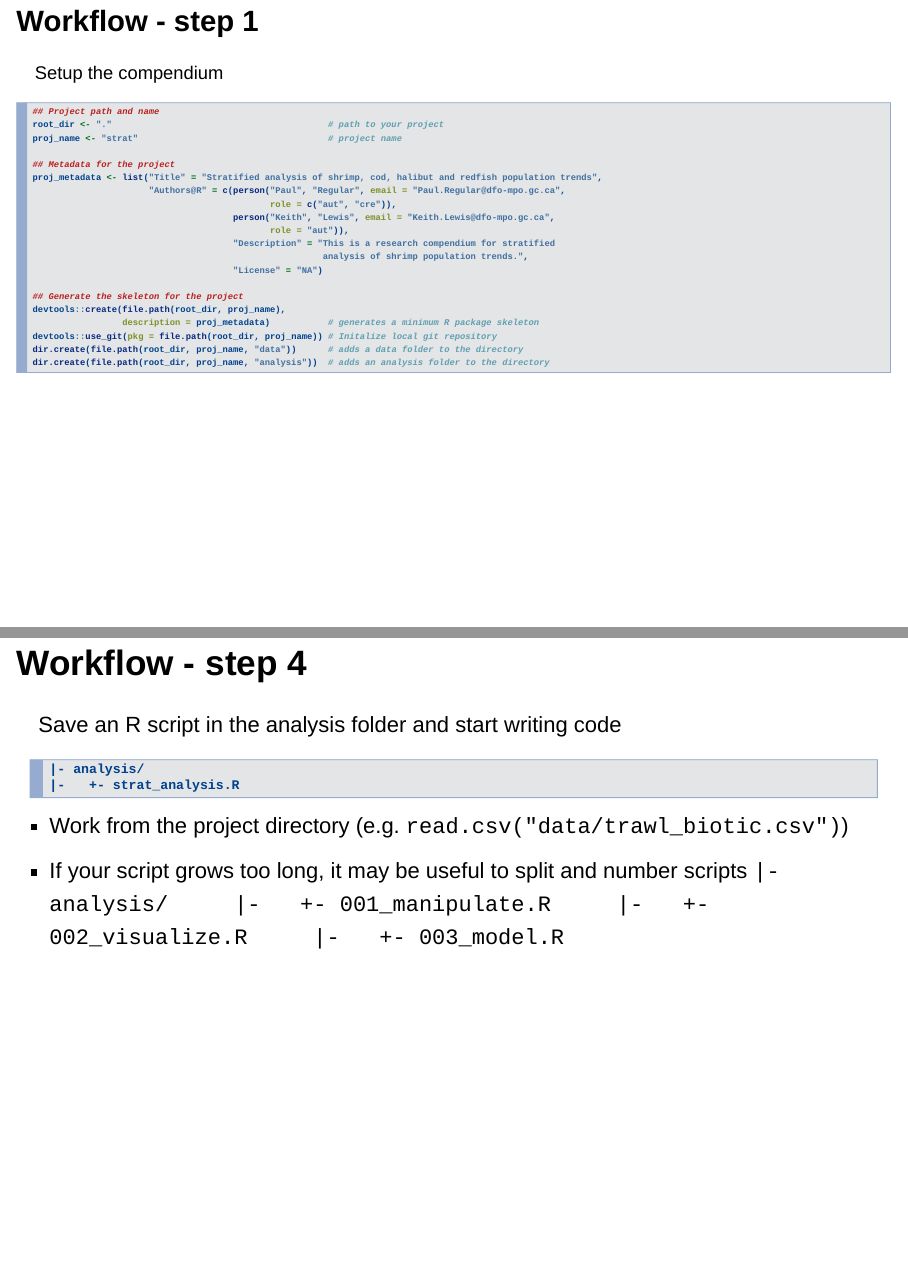
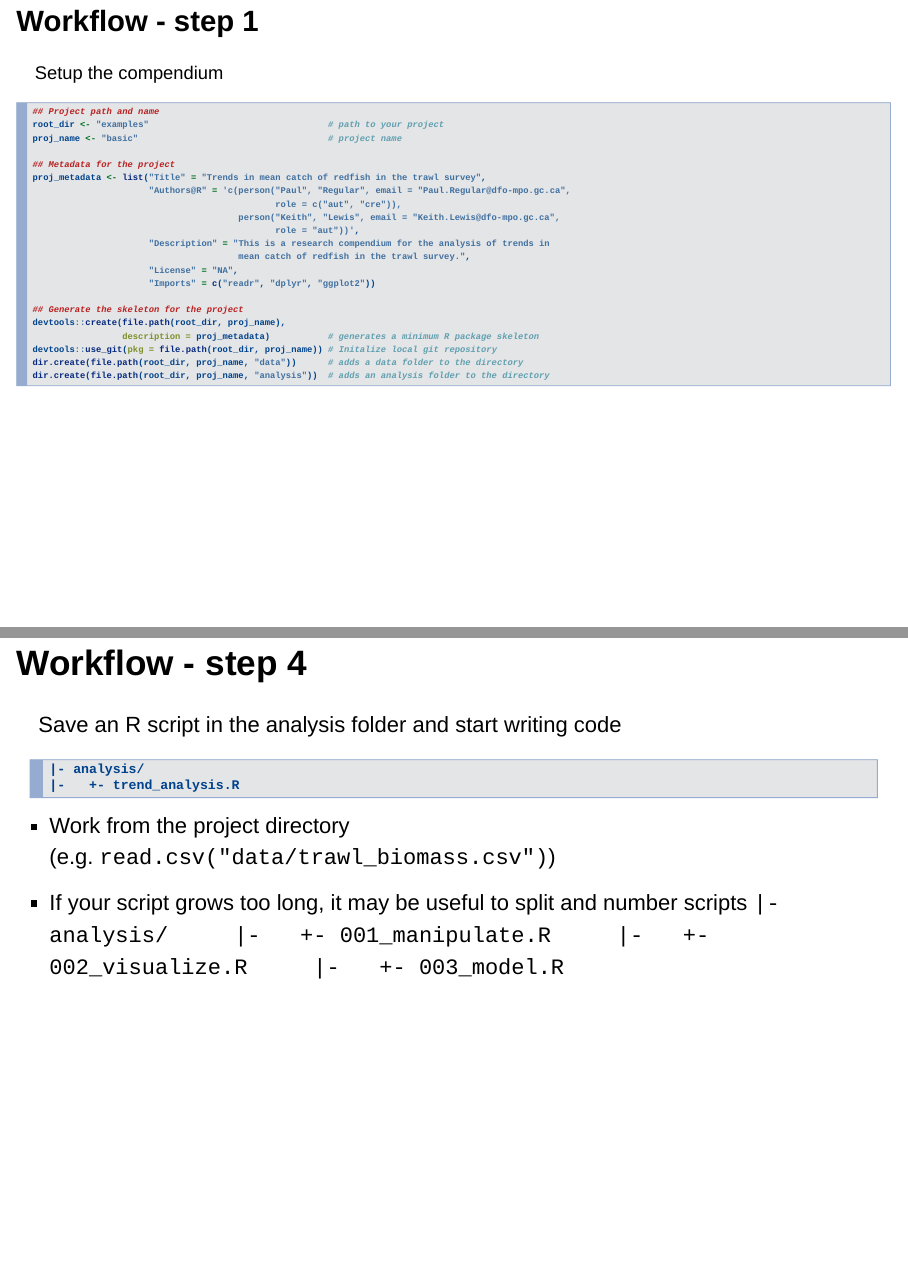
Before and after one commit to adsmithca/DFO_R_workshops, an R Markdown document (dfo_rproj_workshop/presentations/intro.Rmd): pages 18 and 21 of 24, joined at a grey line. Rendered offline with R 4.5, knitr and Pandoc, with nearby package versions; drawn as Slidy slides in place of the format the file asks for.

Commit message:
Add examples: skeleton and basic

````diff
--- a/dfo_rproj_workshop/presentations/intro.Rmd
+++ b/dfo_rproj_workshop/presentations/intro.Rmd
@@ -148,18 +148,19 @@ Setup the compendium
 ```{r, eval=FALSE}
 
 ## Project path and name
-root_dir <- "."                                         # path to your project
-proj_name <- "strat"                                    # project name
+root_dir <- "examples"                                  # path to your project
+proj_name <- "basic"                                    # project name
 
 ## Metadata for the project
-proj_metadata <- list("Title" = "Stratified analysis of shrimp, cod, halibut and redfish population trends",
-                      "Authors@R" = c(person("Paul", "Regular", email = "Paul.Regular@dfo-mpo.gc.ca",
-                                             role = c("aut", "cre")),
-                                      person("Keith", "Lewis", email = "Keith.Lewis@dfo-mpo.gc.ca",
-                                             role = "aut")),
-                                      "Description" = "This is a research compendium for stratified
-                                                       analysis of shrimp population trends.",
-                                      "License" = "NA")
+proj_metadata <- list("Title" = "Trends in mean catch of redfish in the trawl survey",
+                      "Authors@R" = 'c(person("Paul", "Regular", email = "Paul.Regular@dfo-mpo.gc.ca",
+                                              role = c("aut", "cre")),
+                                       person("Keith", "Lewis", email = "Keith.Lewis@dfo-mpo.gc.ca",
+                                              role = "aut"))',
+                      "Description" = "This is a research compendium for the analysis of trends in
+                                       mean catch of redfish in the trawl survey.",
+                      "License" = "NA",
+                      "Imports" = c("readr", "dplyr", "ggplot2"))
 
 ## Generate the skeleton for the project
 devtools::create(file.path(root_dir, proj_name),
@@ -194,9 +195,9 @@ Open `strat.Rproj` in RStudio
 Save an R script in the analysis folder and start writing code
 ```
 |- analysis/
-|-   +- strat_analysis.R
+|-   +- trend_analysis.R
 ```
-- Work from the project directory (e.g. `read.csv("data/trawl_biotic.csv")`)
+- Work from the project directory (e.g. `read.csv("data/trawl_biomass.csv")`)
 - If your script grows too long, it may be useful to split and number scripts
     ```
     |- analysis/
````
Also changed, not shown: dfo_rproj_workshop/presentations/intro.Rmd (14 more changed lines).
